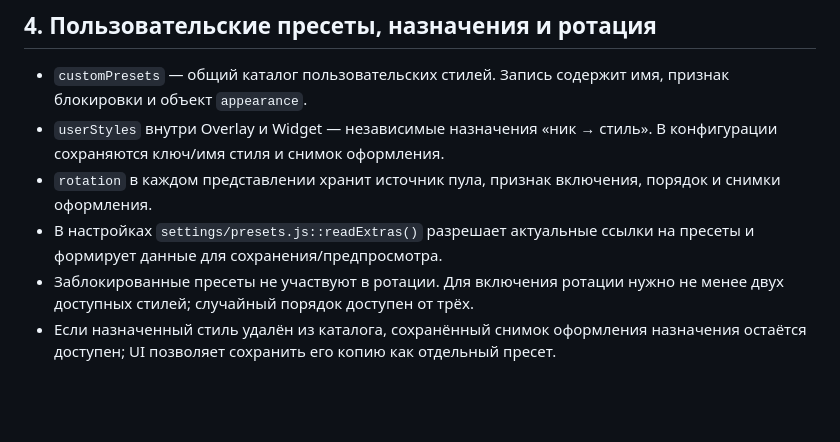
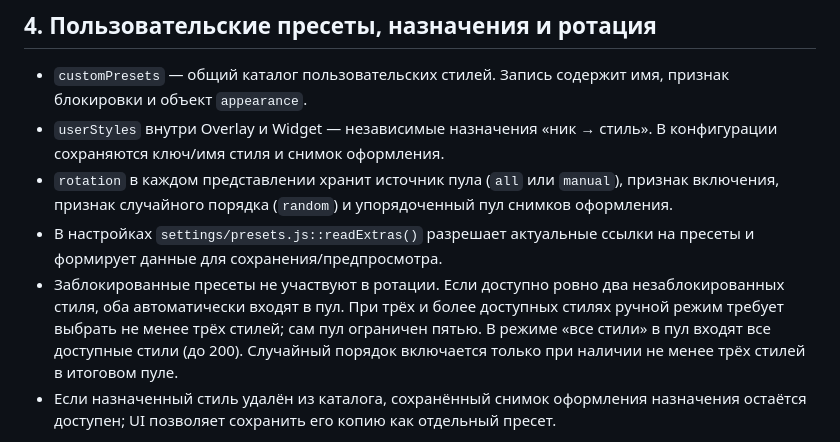
Before and after one commit to BuXaLo/TwitchTransparentChat, a Markdown page: docs/CONFIGURATION.md, the part around the change. GitHub-like rendering; blank space fills up the shorter version.

Commit message:
Clarify rotation pool validation rules

```diff
--- a/docs/CONFIGURATION.md
+++ b/docs/CONFIGURATION.md
@@ -76,9 +76,9 @@ twitch_config
 
 - `customPresets` — общий каталог пользовательских стилей. Запись содержит имя, признак блокировки и объект `appearance`.
 - `userStyles` внутри Overlay и Widget — независимые назначения «ник → стиль». В конфигурации сохраняются ключ/имя стиля и снимок оформления.
-- `rotation` в каждом представлении хранит источник пула, признак включения, порядок и снимки оформления.
+- `rotation` в каждом представлении хранит источник пула (`all` или `manual`), признак включения, признак случайного порядка (`random`) и упорядоченный пул снимков оформления.
 - В настройках `settings/presets.js::readExtras()` разрешает актуальные ссылки на пресеты и формирует данные для сохранения/предпросмотра.
-- Заблокированные пресеты не участвуют в ротации. Для включения ротации нужно не менее двух доступных стилей; случайный порядок доступен от трёх.
+- Заблокированные пресеты не участвуют в ротации. Если доступно ровно два незаблокированных стиля, оба автоматически входят в пул. При трёх и более доступных стилях ручной режим требует выбрать не менее трёх стилей; сам пул ограничен пятью. В режиме «все стили» в пул входят все доступные стили (до 200). Случайный порядок включается только при наличии не менее трёх стилей в итоговом пуле.
 - Если назначенный стиль удалён из каталога, сохранённый снимок оформления назначения остаётся доступен; UI позволяет сохранить его копию как отдельный пресет.
 
 Не объединяйте эти данные в один общий объект для Overlay и Widget: раздельность является частью текущего поведения.
```
